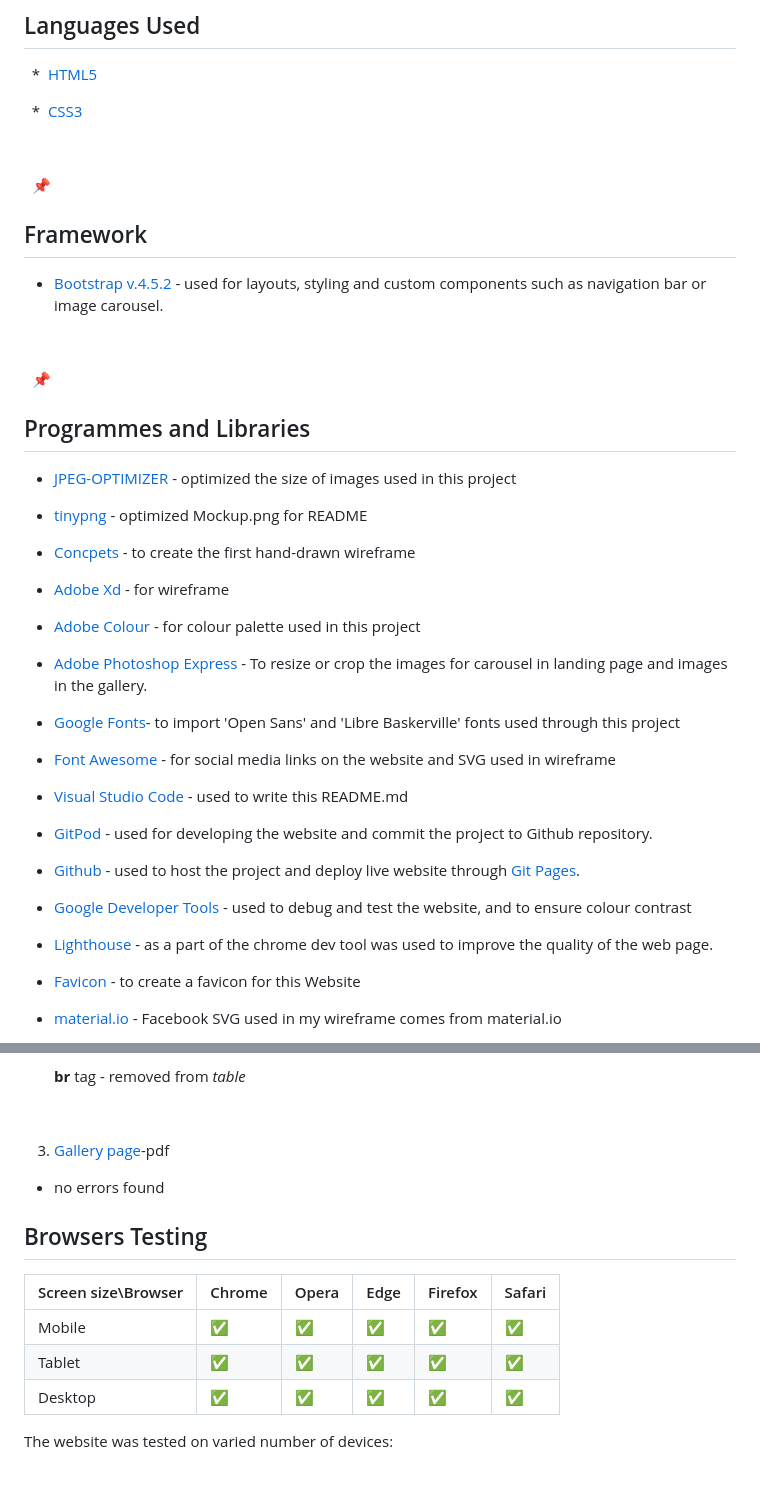
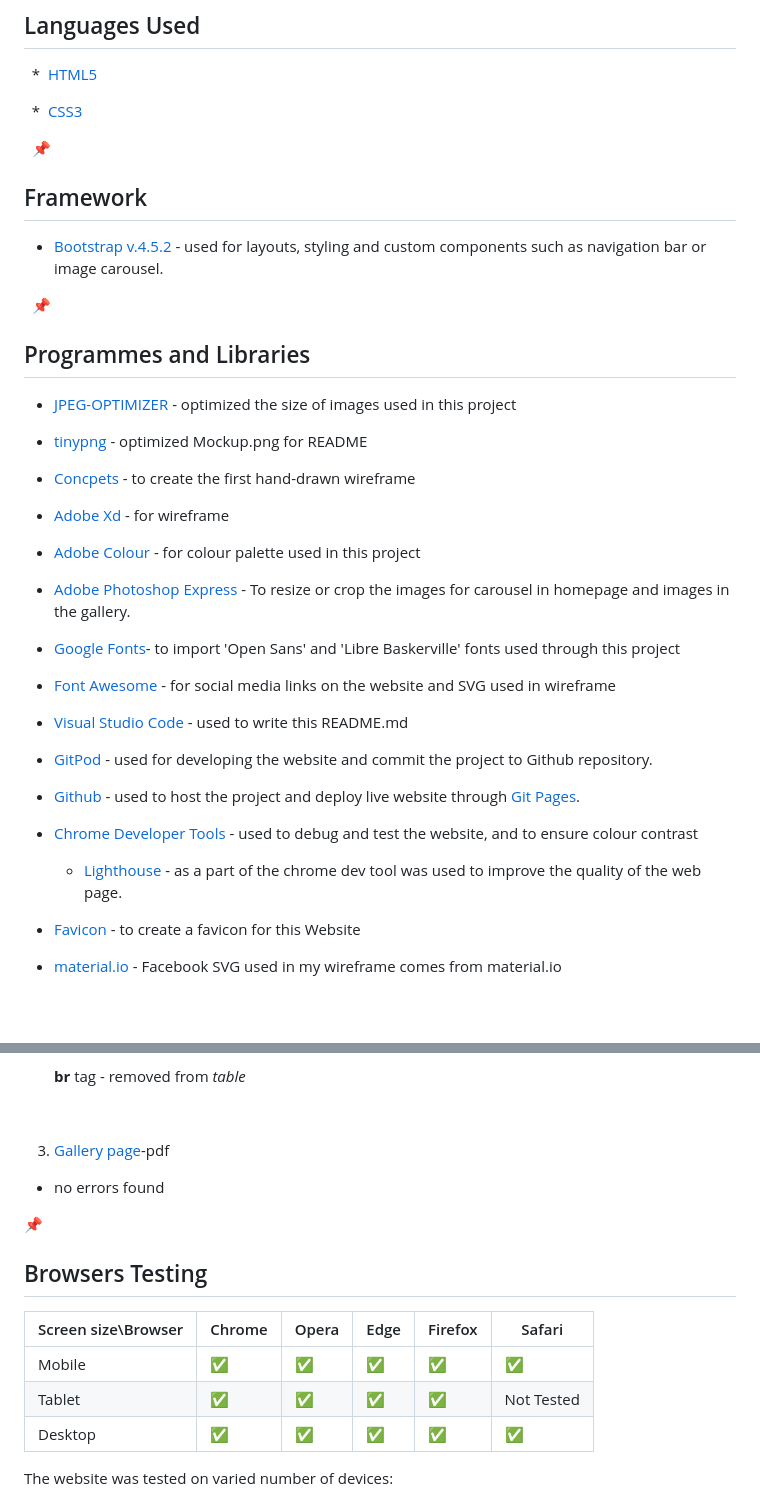
Before and after one commit to mateuszniechwiej/Ms-1-LP, a Markdown page: README.md, 2 parts joined by grey strips. Drawn GitHub-style; blank space fills up the shorter version.

```diff
--- a/README.md
+++ b/README.md
@@ -218,15 +195,11 @@
 
   *  [CSS3](https://en.wikipedia.org/wiki/CSS)
 
-
-
   :pushpin:
 
 ## Framework
 
 * [Bootstrap v.4.5.2](https://getbootstrap.com/) - used for layouts, styling and custom components such as navigation bar or image carousel.
-
-
 
   :pushpin:
 
@@ -241,7 +214,7 @@
 
 * [Adobe Colour](https://color.adobe.com/create/color-wheel) - for colour palette used in this project
 
-* [Adobe Photoshop Express](https://photoshop.adobe.com/?promoid=SYBNM1DC&mv=other) - To resize or crop the images for carousel in landing page and images in the gallery.
+* [Adobe Photoshop Express](https://photoshop.adobe.com/?promoid=SYBNM1DC&mv=other) - To resize or crop the images for carousel in homepage and images in the gallery.
 
 * [Google Fonts](https://fonts.google.com/)- to import 'Open Sans' and 'Libre Baskerville' fonts used through this project
 
@@ -252,9 +225,9 @@
 
 * [Github](https://github.com/) - used to host the project and deploy live website through [Git Pages](https://pages.github.com/).
 
-* [Google Developer Tools](https://developers.google.com/web/tools/chrome-devtools) - used to debug and test the website, and to ensure colour contrast
+* [Chrome Developer Tools](https://developers.google.com/web/tools/chrome-devtools) - used to debug and test the website, and to ensure colour contrast
 
-* [Lighthouse](https://developers.google.com/web/tools/lighthouse) - as a part of the chrome dev tool was used to improve the quality of the web page.
+  * [Lighthouse](https://developers.google.com/web/tools/lighthouse) - as a part of the chrome dev tool was used to improve the quality of the web page.
 
 * [Favicon](https://favicon.io/) - to create a favicon for this Website
 
@@ -311,12 +282,13 @@ alt="Valid CSS!"/>
 
 * no errors found
 
+:pushpin:
 ## Browsers Testing
 
 |Screen size\Browser |Chrome            |Opera             |Edge              |Firefox           |Safari
 |--------------------|------------------|------------------|------------------|------------------|------------------|
 |Mobile              |:white_check_mark:|:white_check_mark:|:white_check_mark:|:white_check_mark:|:white_check_mark:|
-|Tablet              |:white_check_mark:|:white_check_mark:|:white_check_mark:|:white_check_mark:|:white_check_mark:|
+|Tablet              |:white_check_mark:|:white_check_mark:|:white_check_mark:|:white_check_mark:|Not Tested        |
 |Desktop             |:white_check_mark:|:white_check_mark:|:white_check_mark:|:white_check_mark:|:white_check_mark:|
 
 The website was tested on varied number of devices:
```
Also changed, not shown: other parts of README.md (+13 -40 lines), assets/wireframes/Mockup.png, 2 other files.
